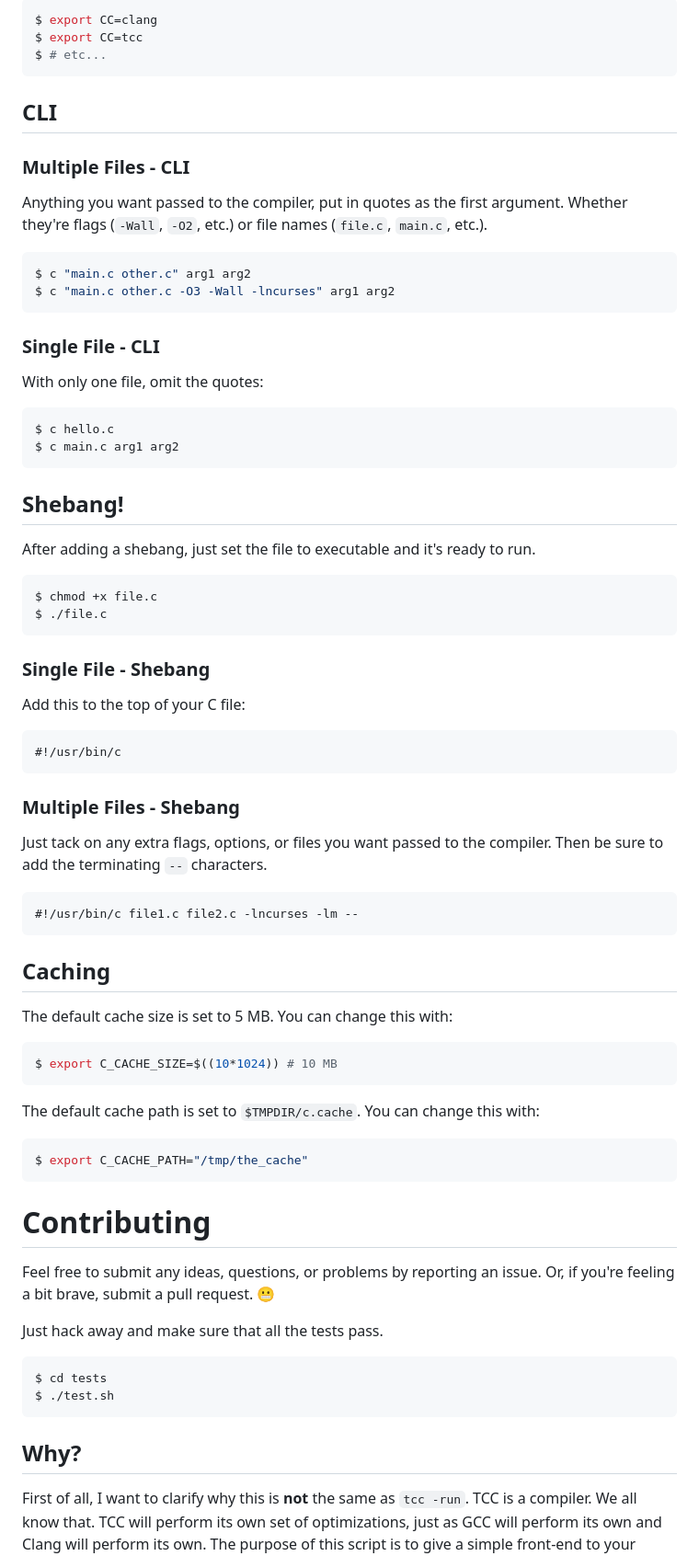
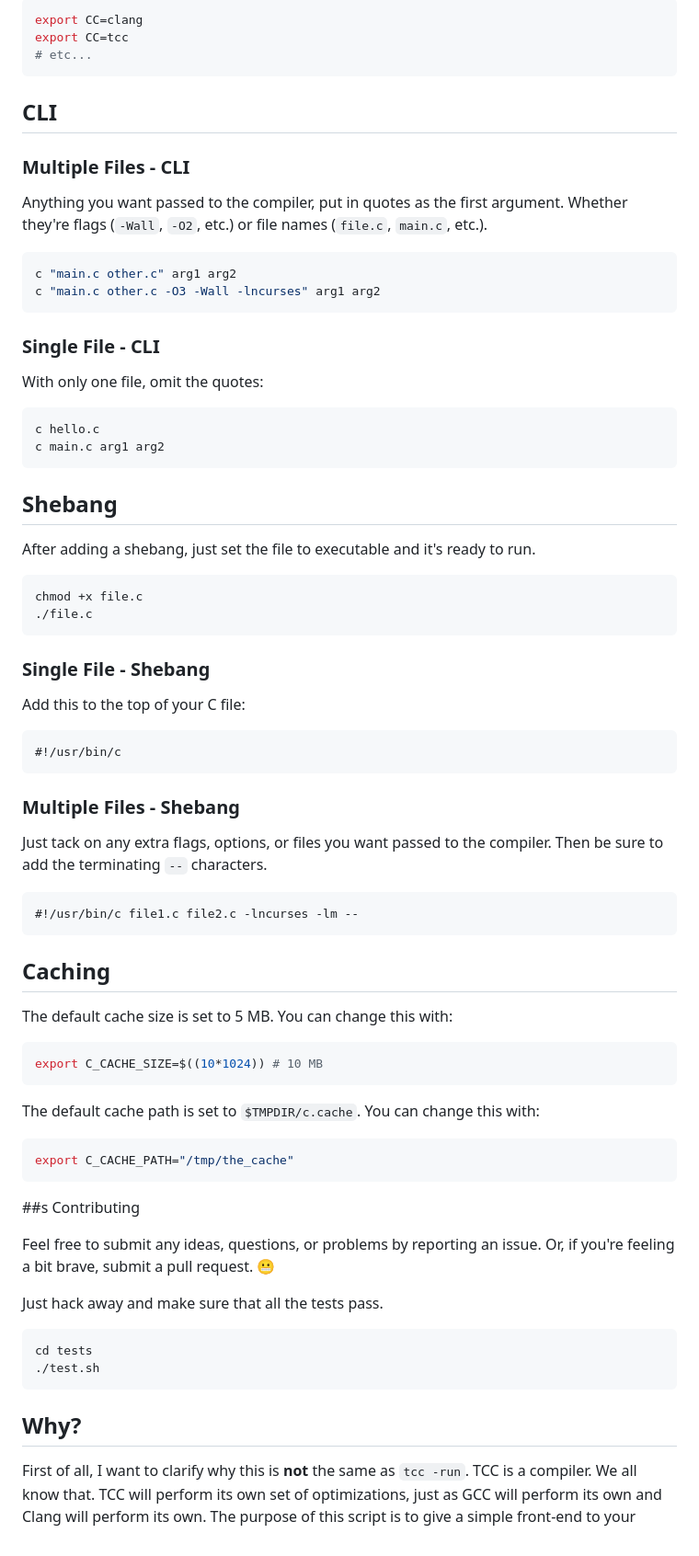
Before and after one commit to ibra-kdbra/Cpp_Projects, a Markdown page: Benfetial-C_programming/README.md, the part around the change printed below. Shown: that part at 92% size. GitHub-like rendering.

````diff
--- a/Benfetial-C_programming/README.md
+++ b/Benfetial-C_programming/README.md
@@ -70,66 +79,85 @@ c will use whatever `$CC` is set to. You can change this with:
 ```bash
-$ export CC=clang
-$ export CC=tcc
-$ # etc...
+export CC=clang
+export CC=tcc
+# etc...
 ```
+
 ## CLI
+
 ### Multiple Files - CLI
+
 Anything you want passed to the compiler, put in quotes as the first argument.
 Whether they're flags (`-Wall`, `-O2`, etc.) or file names (`file.c`,
 `main.c`, etc.).
 
 ```bash
-$ c "main.c other.c" arg1 arg2
-$ c "main.c other.c -O3 -Wall -lncurses" arg1 arg2
-```
-### Single File - CLI
-With only one file, omit the quotes:
-```bash
-$ c hello.c
-$ c main.c arg1 arg2
+c "main.c other.c" arg1 arg2
+c "main.c other.c -O3 -Wall -lncurses" arg1 arg2
 ```
 
-## Shebang!
+### Single File - CLI
+
+With only one file, omit the quotes:
+
+```bash
+c hello.c
+c main.c arg1 arg2
+```
+
+## Shebang
+
 After adding a shebang, just set the file to executable and it's ready to run.
+
 ```bash
-$ chmod +x file.c
-$ ./file.c
+chmod +x file.c
+./file.c
 ```
 
 ### Single File - Shebang
+
 Add this to the top of your C file:
+
 ```c
 #!/usr/bin/c
 ```
 
 ### Multiple Files - Shebang
+
 Just tack on any extra flags, options, or files you want passed to the compiler.
 Then be sure to add the terminating `--` characters.
+
 ```c
 #!/usr/bin/c file1.c file2.c -lncurses -lm --
 ```
 
 ## Caching
+
 The default cache size is set to 5 MB. You can change this with:
+
 ```bash
-$ export C_CACHE_SIZE=$((10*1024)) # 10 MB
-```
-The default cache path is set to `$TMPDIR/c.cache`. You can change this with:
-```bash
-$ export C_CACHE_PATH="/tmp/the_cache"
+export C_CACHE_SIZE=$((10*1024)) # 10 MB
 ```
 
-# Contributing
+The default cache path is set to `$TMPDIR/c.cache`. You can change this with:
+
+```bash
+export C_CACHE_PATH="/tmp/the_cache"
+```
+
+##s Contributing
+
 Feel free to submit any ideas, questions, or problems by reporting an issue.
 Or, if you're feeling a bit brave, submit a pull request. :grimacing:
 
 Just hack away and make sure that all the tests pass.
+
 ```bash
-$ cd tests
-$ ./test.sh
+cd tests
+./test.sh
 ```
 
 ## Why?
+
 First of all, I want to clarify why this is **not** the same as `tcc -run`.
 TCC is a compiler. We all know that. TCC will perform its own set of
 optimizations, just as GCC will perform its own and Clang will perform its
````
Also changed, not shown: other parts of Benfetial-C_programming/README.md (+24 -10 lines), Benfetial-C_programming/demo.gif (added).
